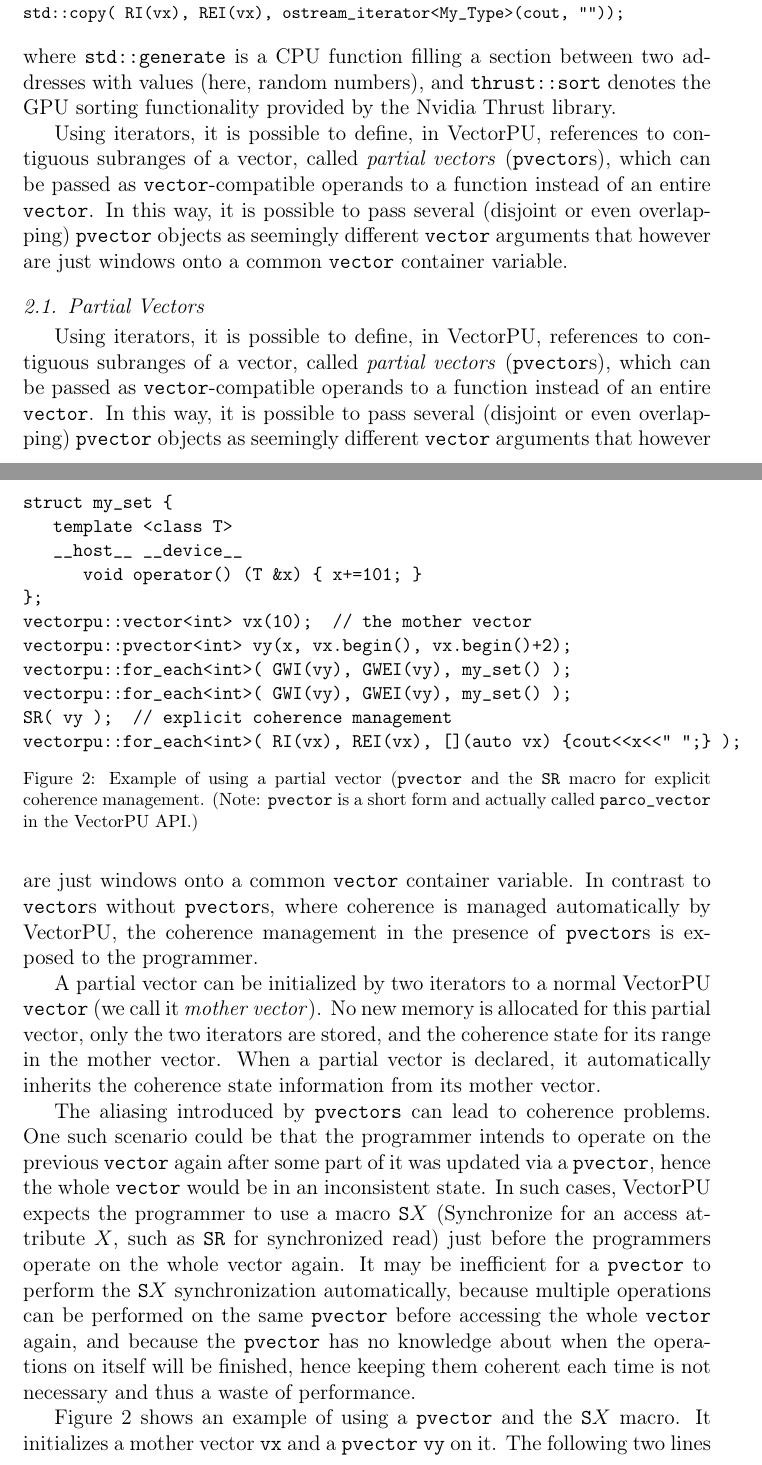
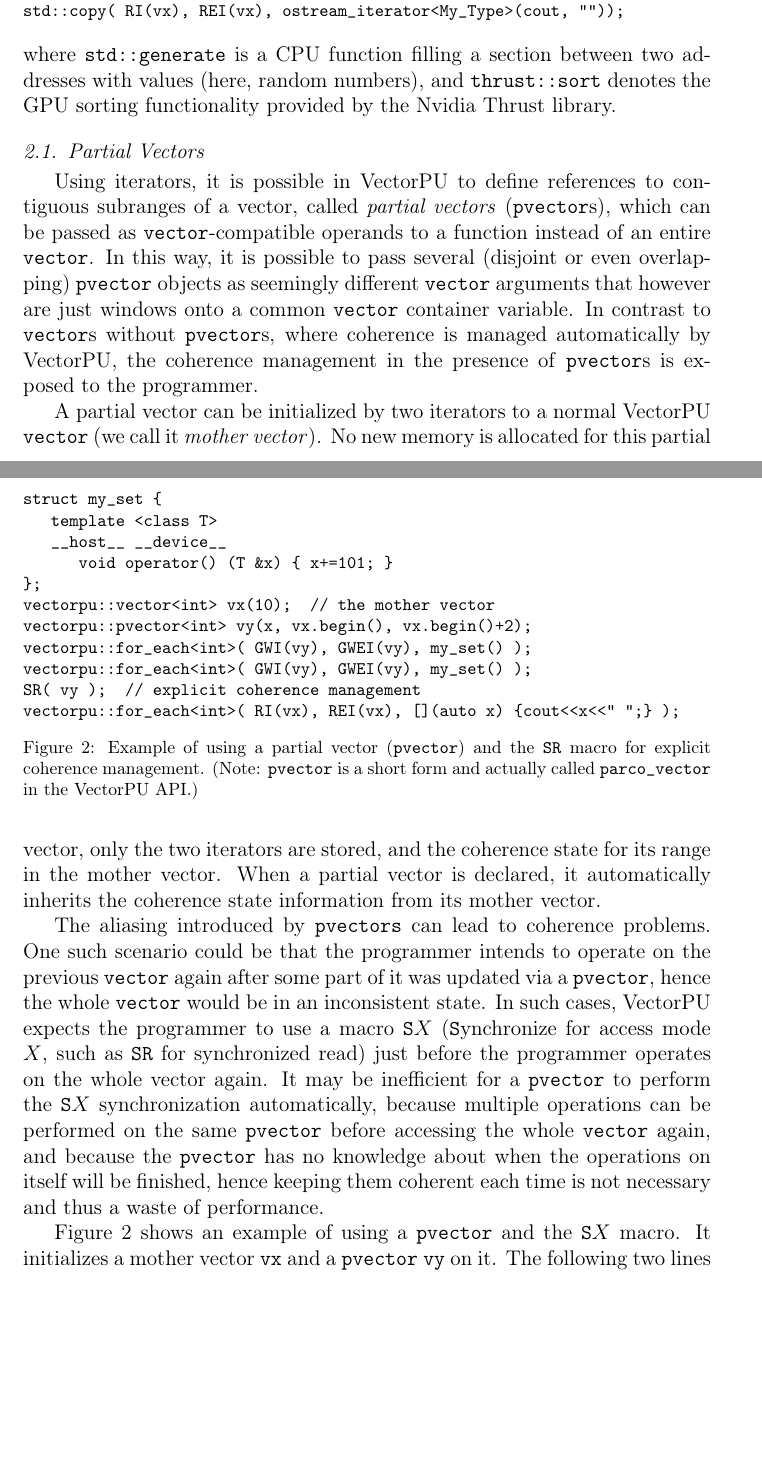
Before and after one commit to lhenrio/Ensuring-Memory-Consistency-in-Heterogeneous-Systems-Based-on-Access-Mode-Declarations, a LaTeX paper (main.tex, which reads vectorpu-intro.tex): two parts of pages 7 and 8 of 36, joined at a grey line, cut so that both start at the same text, the shorter picture padded with empty space. Compiled offline with pdfLaTeX.

Commit message:
changes Lu&Christoph

```diff
--- a/vectorpu-intro.tex
+++ b/vectorpu-intro.tex
@@ -285,16 +285,17 @@ two addresses with values (here, random numbers),
 and \verb.thrust::sort. denotes the GPU sorting functionality
 provided by the Nvidia Thrust library.
 
-% New 180916 CK:
-Using iterators, it is possible to define, in VectorPU, references to
-contiguous subranges of a vector,
-called \textit{partial vectors} (\texttt{pvector}s),
-which can be passed as \texttt{vector}-compatible
-operands to a function instead of an entire \texttt{vector}.
-In this way, it is possible to pass several (disjoint or even
-overlapping) \texttt{pvector} objects as seemingly different \texttt{vector}
-arguments that however are just windows onto
-a common \texttt{vector} container variable.
+% CK 190926: moved to new subsection 2.1 on pvectors
+% % New 180916 CK:
+% Using iterators, it is possible to define, in VectorPU, references to
+% contiguous subranges of a vector,
+% called \textit{partial vectors} (\texttt{pvector}s),
+% which can be passed as \texttt{vector}-compatible
+% operands to a function instead of an entire \texttt{vector}.
+% In this way, it is possible to pass several (disjoint or even
+% overlapping) \texttt{pvector} objects as seemingly different \texttt{vector}
+% arguments that however are just windows onto
+% a common \texttt{vector} container variable.
 
 
 
@@ -311,7 +312,7 @@ a common \texttt{vector} container variable.
 %that can represent a partial range of a normal vector.
 
 % New 180916 CK:
-Using iterators, it is possible to define, in VectorPU, references to
+Using iterators, it is possible in VectorPU to define references to
 contiguous subranges of a vector,
 called \textit{partial vectors} (\texttt{pvector}s),
 which can be passed as \texttt{vector}-compatible
@@ -342,7 +343,7 @@ from its mother vector.
 \begin{figure}
 \noindent
 \begin{minipage}{\linewidth}
-\begin{small}
+\begin{footnotesize}% changed from small to have same font size as in other code snippets
 \begin{verbatim}
 struct my_set {
    template <class T>
@@ -354,11 +355,11 @@ vectorpu::pvector<int> vy(x, vx.begin(), vx.begin()+2);
 vectorpu::for_each<int>( GWI(vy), GWEI(vy), my_set() );
 vectorpu::for_each<int>( GWI(vy), GWEI(vy), my_set() );
 SR( vy );  // explicit coherence management
-vectorpu::for_each<int>( RI(vx), REI(vx), [](auto vx) {cout<<x<<" ";} );
+vectorpu::for_each<int>( RI(vx), REI(vx), [](auto x) {cout<<x<<" ";} );
 \end{verbatim}
-\end{small}
+\end{footnotesize}
 \end{minipage}
-\caption{\label{fig:pvector}Example of using a partial vector (\texttt{pvector} and the \texttt{SR} macro for explicit coherence management. (Note: \texttt{pvector} is a short form and actually called \texttt{parco\_vector} in the VectorPU API.)}
+\caption{\label{fig:pvector}Example of using a partial vector (\texttt{pvector}) and the \texttt{SR} macro for explicit coherence management. (Note: \texttt{pvector} is a short form and actually called \texttt{parco\_vector} in the VectorPU API.)}
 \end{figure}
 
 % One important point to make this mechanism work is for the case
@@ -366,9 +367,9 @@ The aliasing introduced by \texttt{pvectors} can lead to coherence problems. One
 programmer intends to operate on the previous \texttt{vector} again after
 some part of it was updated via a \texttt{pvector},
 hence the whole \texttt{vector} would be in an inconsistent state.
-In such cases, VectorPU expects the programmer to use a macro \texttt{S$X$} (Synchronize for an access attribute $X$,
+In such cases, VectorPU expects the programmer to use a macro \texttt{S$X$} (\texttt{S}ynchronize for access mode $X$,
 such as \verb.SR. for synchronized read)
-just before the programmers operate on the whole vector again.
+just before the programmer operates on the whole vector again.
 It may be inefficient for a \texttt{pvector} to perform the \texttt{S$X$} synchronization
 automatically, because multiple operations can be performed on the same \texttt{pvector}
 before accessing the whole \texttt{vector} again,
```
Also changed, not shown: main.tex (+3 -3 lines), vectorpu-intro.tex (4 more changed lines).
